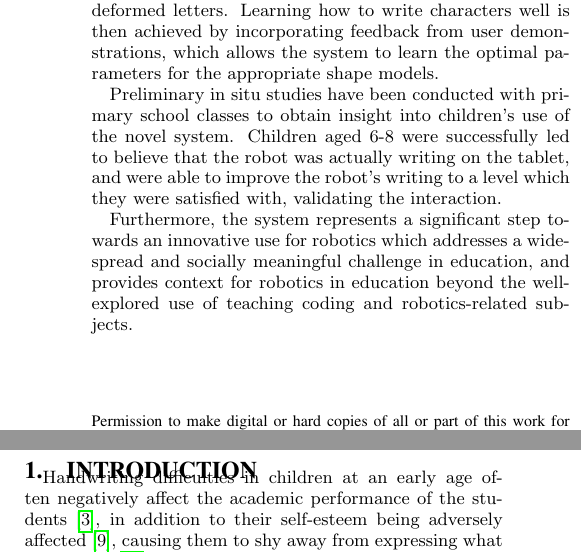
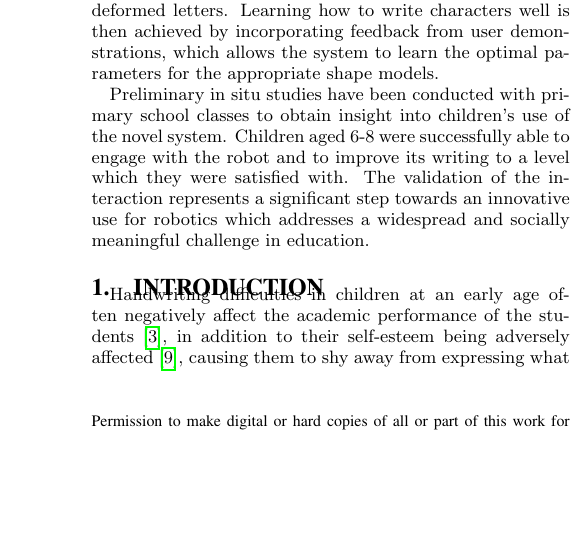
Before and after one commit to chili-epfl/hri2015-cowriter, a LaTeX paper (main.tex): two parts of the columns of page 1 of 8 before the commit and part of one column of page 1 of 8 after it, the two joined at a grey line, cut so that both start at the same text, the shorter picture padded with empty space. Compiled offline with pdfLaTeX.

Commit message:
R1 abstract 'context of robotics outside coding' concern

```diff
--- a/main.tex
+++ b/main.tex
@@ -87,16 +87,14 @@ appropriate shape models.
 
 Preliminary in situ studies have been conducted with primary school classes to obtain
 insight into children's use of the novel system.
-%The technical components of the system have been validated, in that children
-Children aged 6-8 were successfully led to believe that the robot was
-actually writing on the tablet, and were able to improve the robot's writing to a
-level which they were satisfied with, validating the interaction.
+Children aged 6-8 were successfully able to engage with the robot and to improve its
+writing to a level which they were satisfied with. The validation of the interaction
+represents a significant step towards an innovative use for robotics which addresses a
+widespread and socially meaningful challenge in education.
 
-Furthermore, the system represents a
-significant step towards an innovative use for robotics which addresses a
-wide-spread and socially meaningful challenge in education, and provides context
-for robotics in education beyond the well-explored use of teaching coding and
-robotics-related subjects.
+%, and provides context
+%for robotics in education beyond the well-explored use of teaching coding and
+%robotics-related subjects.
 
 \end{abstract}
 
```
Also changed, not shown: rebuttal_sorted.txt (+2 -0 lines).
